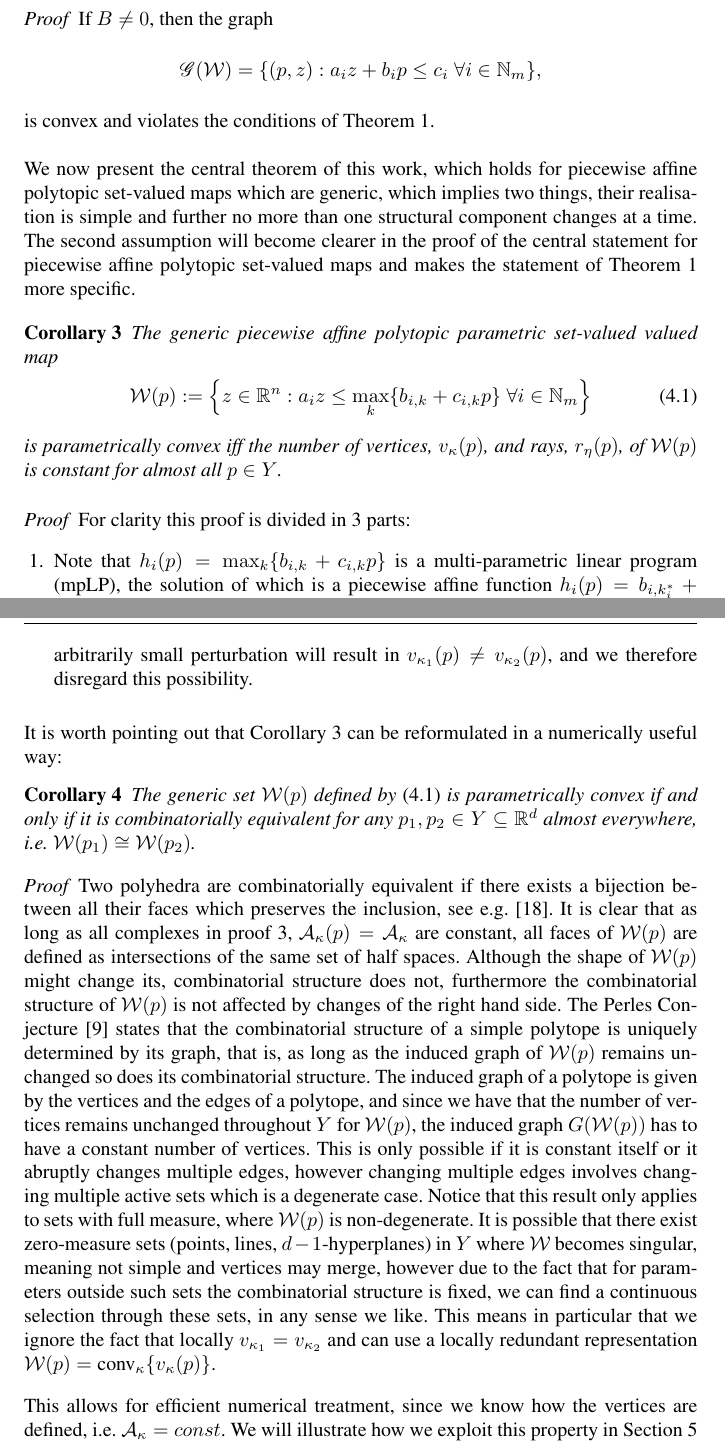
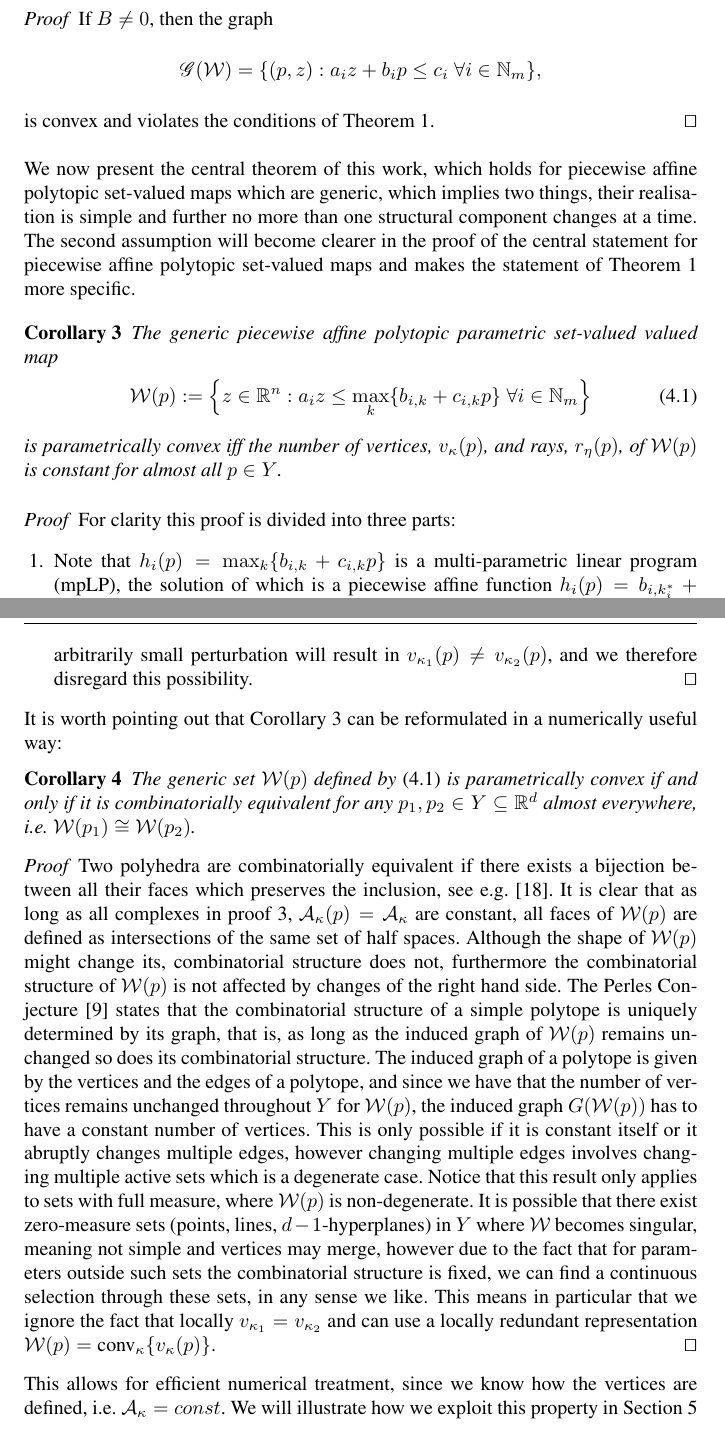
Before and after one commit to worc4021/PWAsetpaper, a LaTeX paper (dcg-draft.tex): two parts of pages 7 and 9 of 17, joined at a grey line, cut so that both start at the same text. Compiled offline with pdfLaTeX.

Commit message:
version submitted

```diff
--- a/dcg-draft.tex
+++ b/dcg-draft.tex
@@ -493,6 +495,7 @@ If $B\neq 0$, then the graph
 \end{equation*}
 %
 is convex and violates the conditions of Theorem~\ref{thm:p:convexity:graph}.
+\qed
 \end{proof}
 %
 We now present the central theorem of this work, which holds for piecewise affine polytopic set-valued maps which are generic, which implies two things, their realisation is simple and further no more than one structural component changes at a time.
@@ -510,7 +513,7 @@ is parametrically convex iff the number of vertices, $v_\kappa(p)$, and rays, $r
 \end{corollary}
 %
 \begin{proof}
-For clarity this proof is divided in 3 parts:
+For clarity this proof is divided into three parts:
 \begin{enumerate}
 \item Note that $h_i(p) = \max_{k} \{b_{i,k} + c_{i,k}p\}$ is a multi-parametric linear program (mpLP),
 the solution of which is a piecewise affine function $h_i(p) = b_{i,k^\ast_i} + c_{i,k^\ast_i}p$, where $k^\ast_i(p)$ is piecewise constant on a polyhedral complex, see e.g.~\cite{spjotvold:2005}.
@@ -590,8 +593,8 @@ and since we can assume that the inequalities are non-redundant for some right h
 has to hold for the degenerate graph to remain parametrically convex.
 %
 To complete the proof we note that~\eqref{eq:derivative:condition:on:index:sets} is a degenerate condition, in the sense that an arbitrarily small perturbation will result in $v_{\kappa_1}(p) \neq v_{\kappa_2}(p)$, and we therefore disregard this possibility.
+\qed
 \end{enumerate}
-\vskip-1.15\baselineskip
 \end{proof}
 %
 It is worth pointing out that Corollary~\ref{thm:p:convexity:PWA:set:constant:num:verts} can be reformulated in a numerically useful way:
@@ -620,6 +623,7 @@ and vertices may merge, however due to the fact that for parameters outside such
 %
 This means in particular that we ignore the fact that locally $v_{\kappa_1}=v_{\kappa_2}$ and can
  use a locally redundant representation $\mathcal W(p) = \conv_\kappa\{v_\kappa(p)\}$.
+\qed
 \end{proof}
 %
 This allows for efficient numerical treatment, since we know how the vertices are defined, i.e.~$\mathcal A_\kappa = const$.
```
Also changed, not shown: dcg-draft.tex (4 more changed lines).
